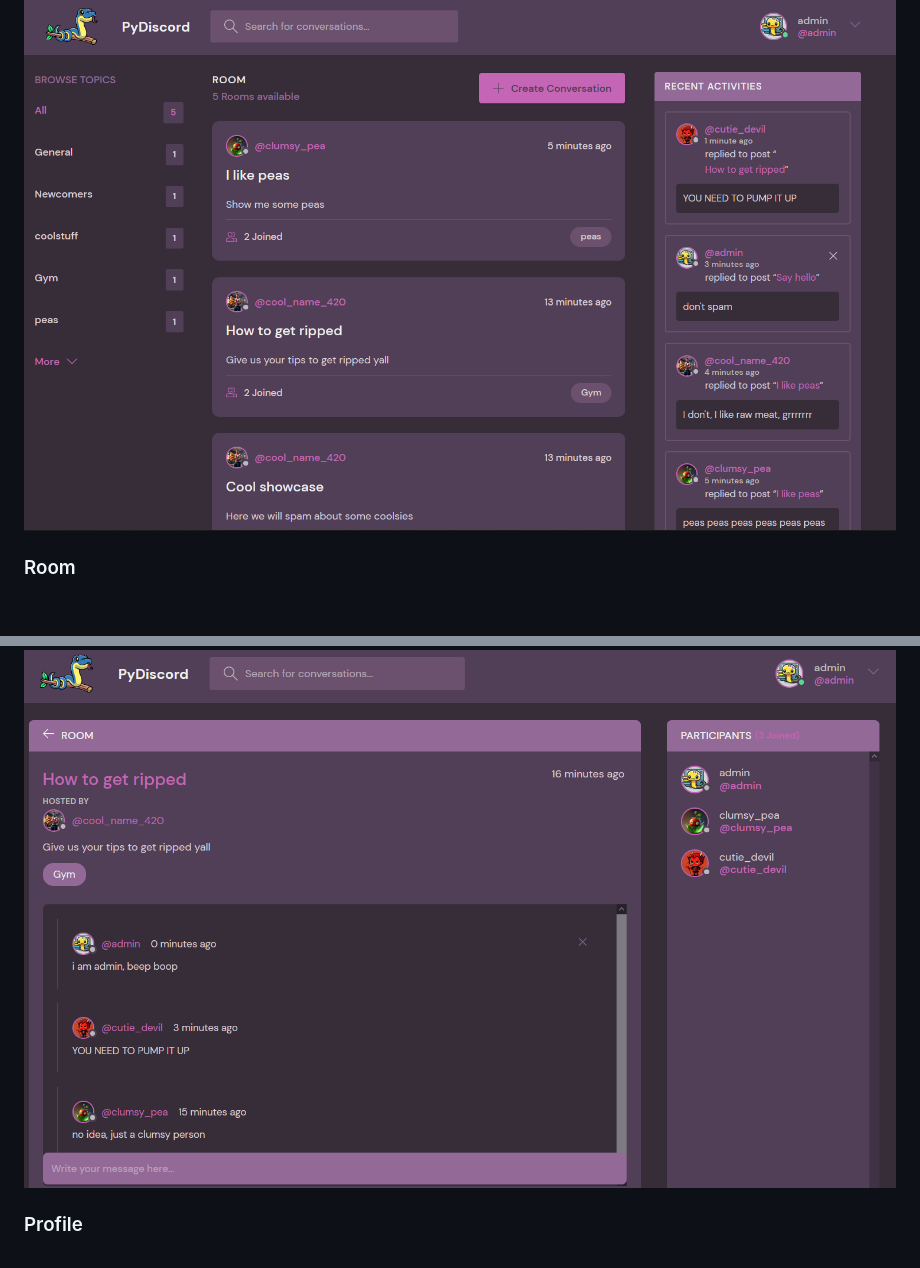
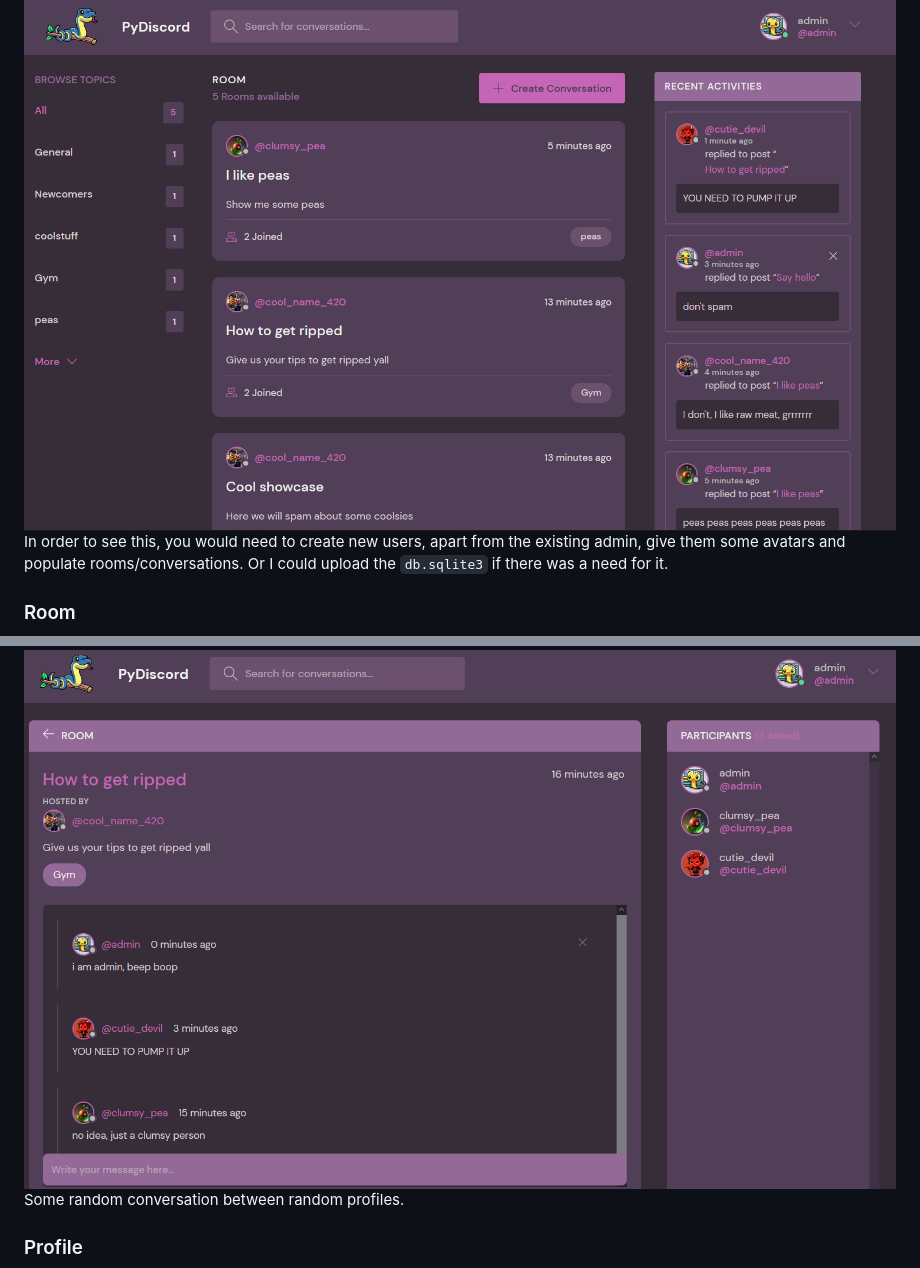
Before and after one commit to gdroguski/PyDiscord, a Markdown page: README.md, 2 parts joined by grey strips. Drawn GitHub-style; blank space fills up the shorter version.

```diff
--- a/README.md
+++ b/README.md
@@ -24,8 +26,13 @@ If you just want to run it with default config for superuser replace command in
 ### Main
 <img width="1024" src="./showcase/main.png" alt="main img">
 
+In order to see this, you would need to create new users, apart from the existing admin, give them some avatars and populate rooms/conversations.
+Or I could upload the `db.sqlite3` if there was a need for it.
+
 ### Room
 <img width="1024" src="./showcase/room.png" alt="room img">
+
+Some random conversation between random profiles.
 
 ### Profile
 <img width="1024" src="./showcase/profile.png" alt="profile img">
```
Also changed, not shown: other parts of README.md (+7 -1 lines), showcase/api.png.
